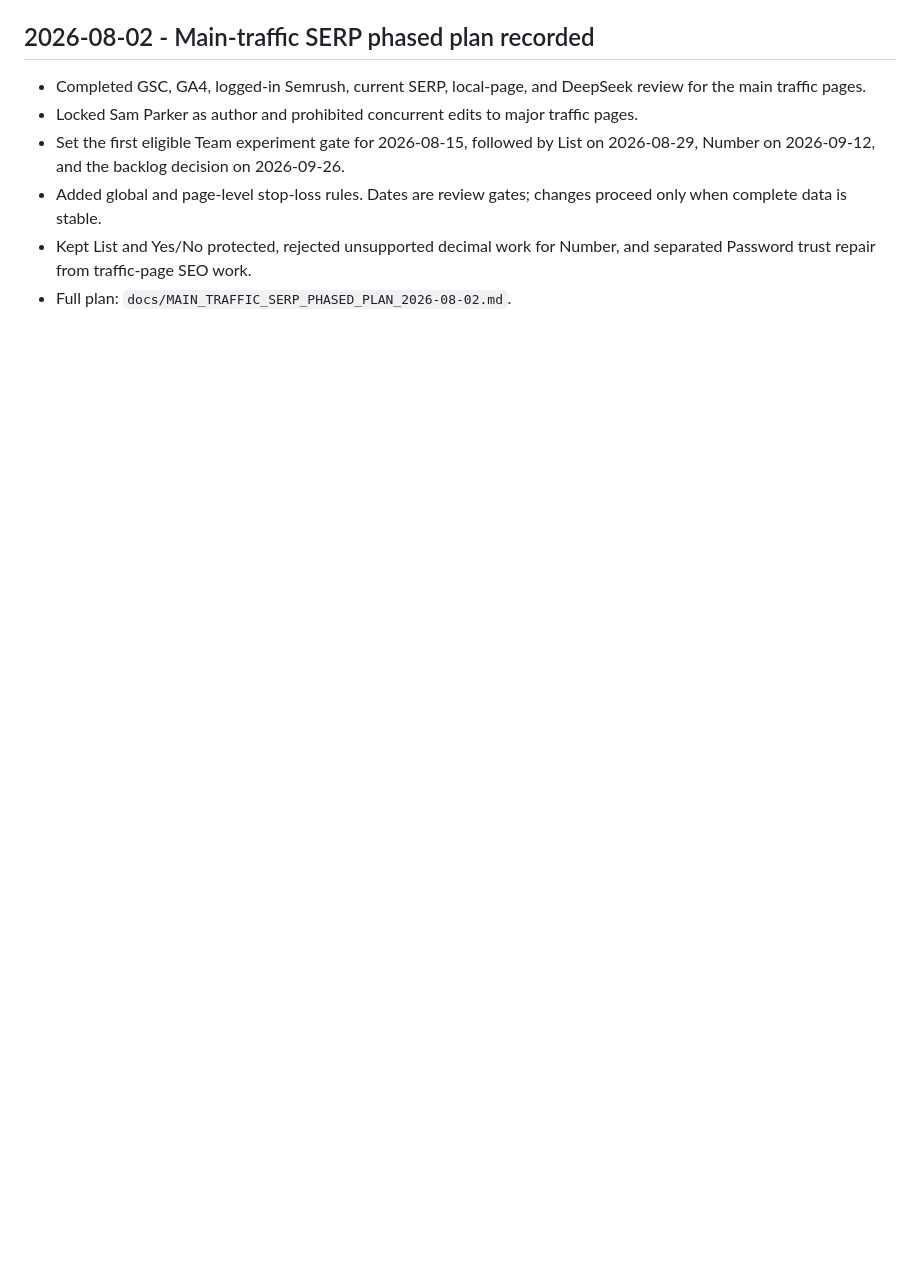
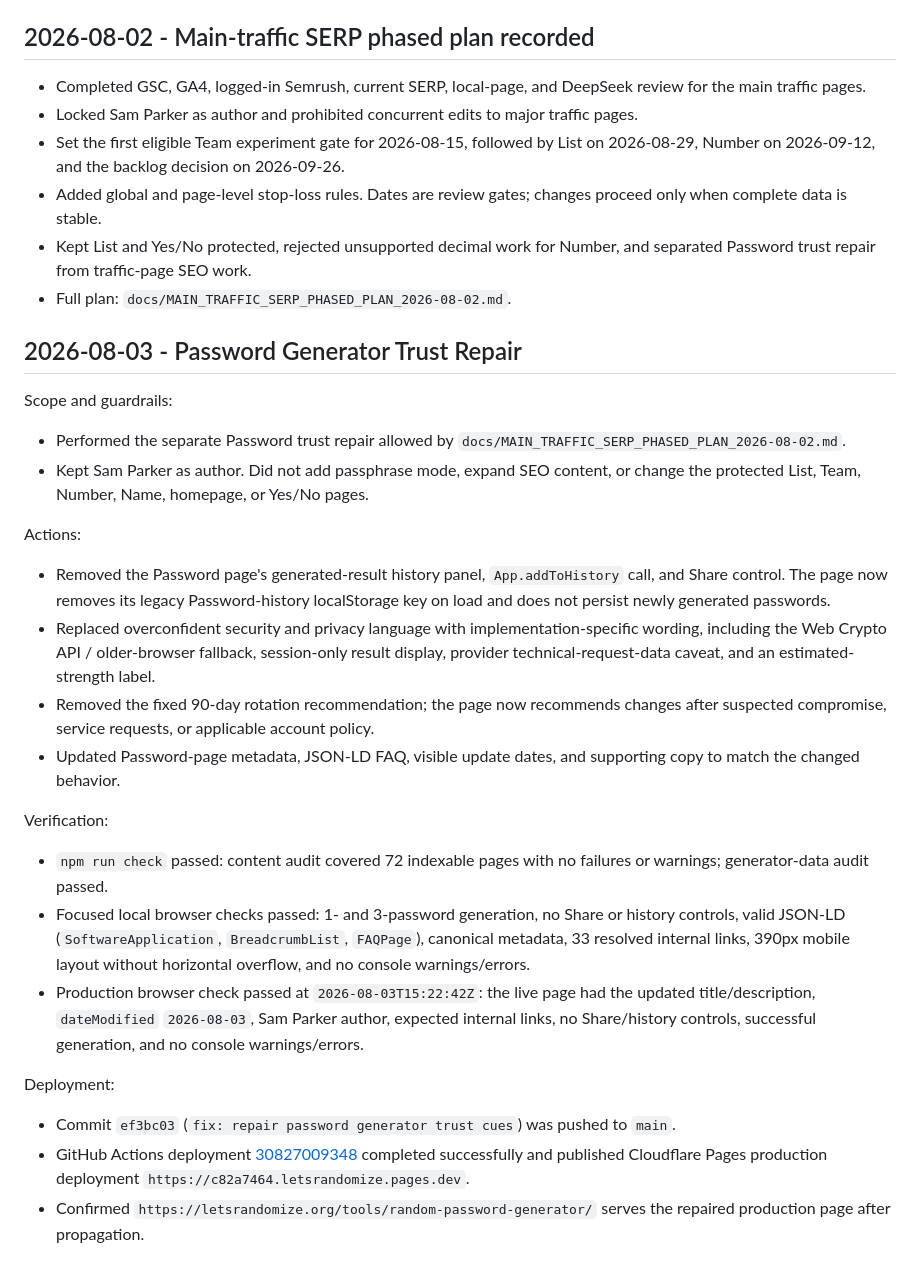
Before and after one commit to Navashu59/letsrandomize, a Markdown page: docs/OPERATIONS_LOG.md, the part around the change. GitHub-like rendering; blank space fills up the shorter version.

Commit message:
docs: record password trust repair

```diff
--- a/docs/OPERATIONS_LOG.md
+++ b/docs/OPERATIONS_LOG.md
@@ -617,3 +617,29 @@ Next measurement:
 - Added global and page-level stop-loss rules. Dates are review gates; changes proceed only when complete data is stable.
 - Kept List and Yes/No protected, rejected unsupported decimal work for Number, and separated Password trust repair from traffic-page SEO work.
 - Full plan: `docs/MAIN_TRAFFIC_SERP_PHASED_PLAN_2026-08-02.md`.
+
+## 2026-08-03 - Password Generator Trust Repair
+
+Scope and guardrails:
+
+- Performed the separate Password trust repair allowed by `docs/MAIN_TRAFFIC_SERP_PHASED_PLAN_2026-08-02.md`.
+- Kept Sam Parker as author. Did not add passphrase mode, expand SEO content, or change the protected List, Team, Number, Name, homepage, or Yes/No pages.
+
+Actions:
+
+- Removed the Password page's generated-result history panel, `App.addToHistory` call, and Share control. The page now removes its legacy Password-history localStorage key on load and does not persist newly generated passwords.
+- Replaced overconfident security and privacy language with implementation-specific wording, including the Web Crypto API / older-browser fallback, session-only result display, provider technical-request-data caveat, and an estimated-strength label.
+- Removed the fixed 90-day rotation recommendation; the page now recommends changes after suspected compromise, service requests, or applicable account policy.
+- Updated Password-page metadata, JSON-LD FAQ, visible update dates, and supporting copy to match the changed behavior.
+
+Verification:
+
+- `npm run check` passed: content audit covered 72 indexable pages with no failures or warnings; generator-data audit passed.
+- Focused local browser checks passed: 1- and 3-password generation, no Share or history controls, valid JSON-LD (`SoftwareApplication`, `BreadcrumbList`, `FAQPage`), canonical metadata, 33 resolved internal links, 390px mobile layout without horizontal overflow, and no console warnings/errors.
+- Production browser check passed at `2026-08-03T15:22:42Z`: the live page had the updated title/description, `dateModified` `2026-08-03`, Sam Parker author, expected internal links, no Share/history controls, successful generation, and no console warnings/errors.
+
+Deployment:
+
+- Commit `ef3bc03` (`fix: repair password generator trust cues`) was pushed to `main`.
+- GitHub Actions deployment [30827009348](https://github.com/Navashu59/letsrandomize/actions/runs/30827009348) completed successfully and published Cloudflare Pages production deployment `https://c82a7464.letsrandomize.pages.dev`.
+- Confirmed `https://letsrandomize.org/tools/random-password-generator/` serves the repaired production page after propagation.
```
